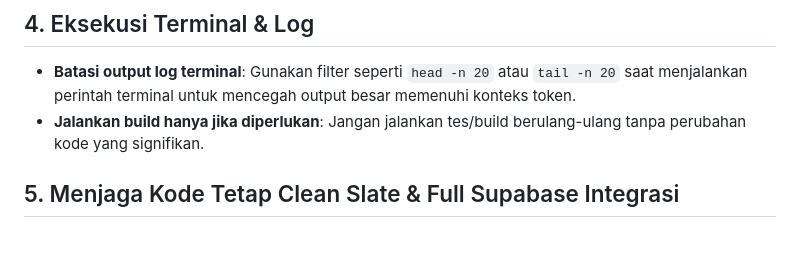
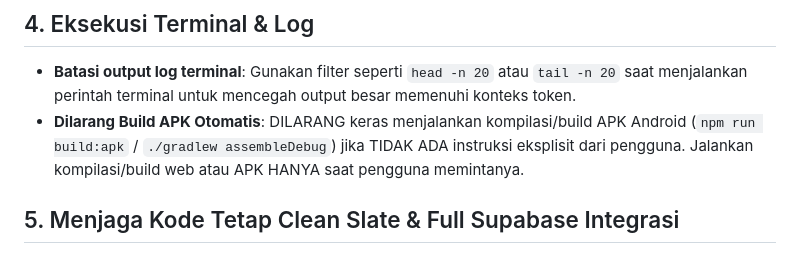
Before and after one commit to umamit/presensi-sdn-bobong, a Markdown page: AGENTS.md, the part around the change. GitHub-like rendering.

Commit message:
Update AGENTS.md: Strictly forbid automatic APK builds unless explicitly instructed by user

```diff
--- a/AGENTS.md
+++ b/AGENTS.md
@@ -18,7 +18,7 @@
 
 ## 4. Eksekusi Terminal & Log
 - **Batasi output log terminal**: Gunakan filter seperti `head -n 20` atau `tail -n 20` saat menjalankan perintah terminal untuk mencegah output besar memenuhi konteks token.
-- **Jalankan build hanya jika diperlukan**: Jangan jalankan tes/build berulang-ulang tanpa perubahan kode yang signifikan.
+- **Dilarang Build APK Otomatis**: DILARANG keras menjalankan kompilasi/build APK Android (`npm run build:apk` / `./gradlew assembleDebug`) jika TIDAK ADA instruksi eksplisit dari pengguna. Jalankan kompilasi/build web atau APK HANYA saat pengguna memintanya.
 
 ## 5. Menjaga Kode Tetap Clean Slate & Full Supabase Integrasi
 - **Pembersihan Total Logika Lama (Clean Slate Purge)**: Setiap kali ada fitur baru yang menggantikan logika/metode/modul lama, logika atau rujukan lama WAJIB DIBERSIHKAN TOTAL dari seluruh file proyek agar kode tetap rapi, ringan, dan mencegah bug regresi di kemudian hari.
```
